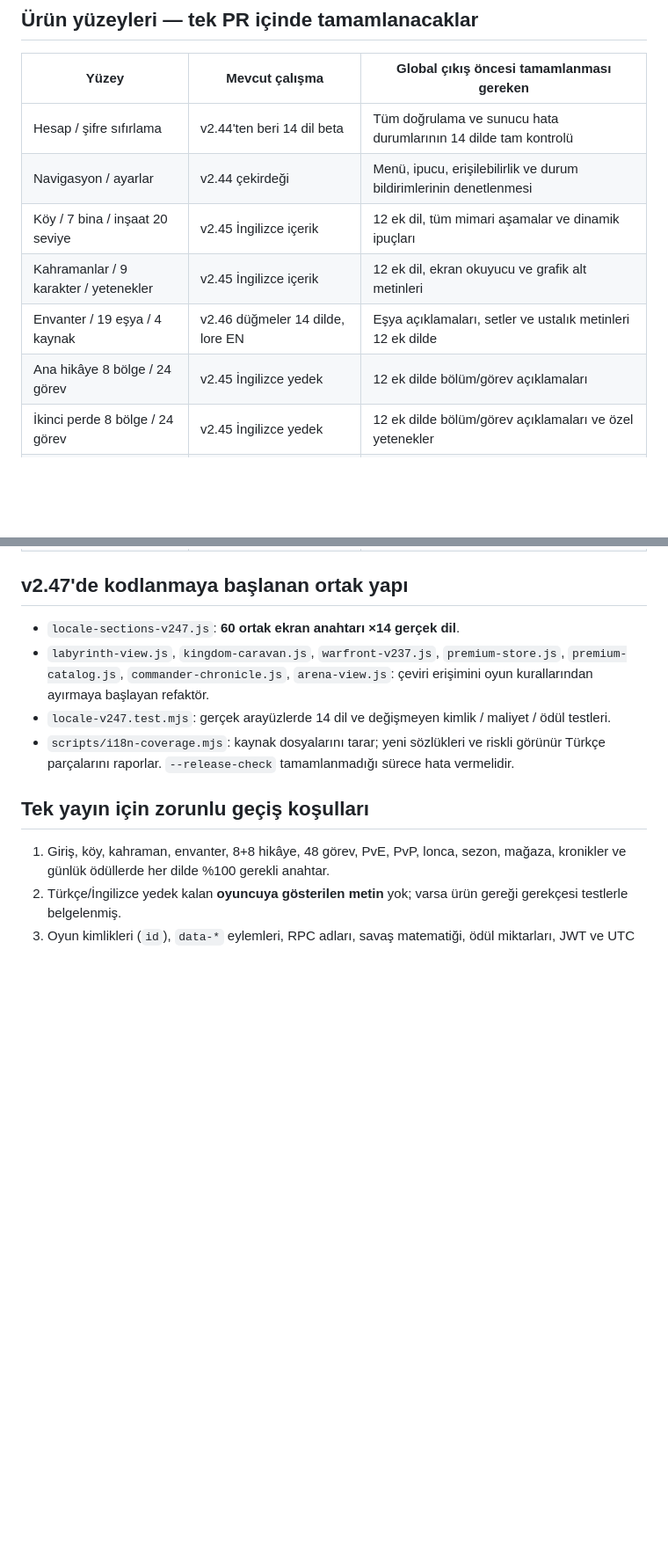
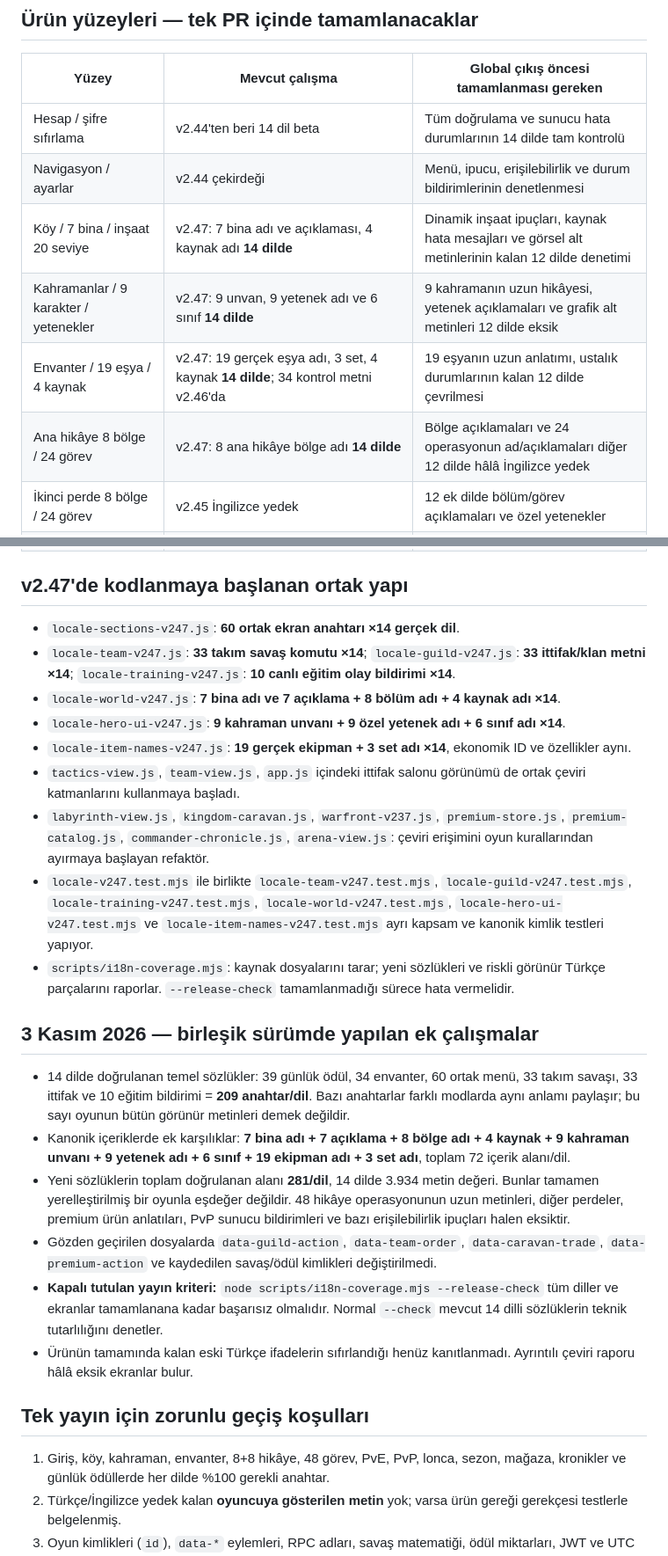
Before and after one commit to umutcandar/starfort-beta, a Markdown page: STARFORT_V247_TEK_PAKET_GLOBAL_YERELLESTIRME_KABUL_PLANI.md, 2 parts joined by grey strips. Shown at 88% size. GitHub-like rendering; blank space fills up the shorter version.

Commit message:
docs(v2.47): update global single-release coverage matrix for team, guild, training, world, hero and equipment

```diff
--- a/STARFORT_V247_TEK_PAKET_GLOBAL_YERELLESTIRME_KABUL_PLANI.md
+++ b/STARFORT_V247_TEK_PAKET_GLOBAL_YERELLESTIRME_KABUL_PLANI.md
@@ -12,10 +12,10 @@ v2.43–v2.46 arasında dil seçici 14 dil oldu, ancak 12 ek dilde çoğu hikây
 |---|---|---|
 | Hesap / şifre sıfırlama | v2.44'ten beri 14 dil beta | Tüm doğrulama ve sunucu hata durumlarının 14 dilde tam kontrolü |
 | Navigasyon / ayarlar | v2.44 çekirdeği | Menü, ipucu, erişilebilirlik ve durum bildirimlerinin denetlenmesi |
-| Köy / 7 bina / inşaat 20 seviye | v2.45 İngilizce içerik | 12 ek dil, tüm mimari aşamalar ve dinamik ipuçları |
-| Kahramanlar / 9 karakter / yetenekler | v2.45 İngilizce içerik | 12 ek dil, ekran okuyucu ve grafik alt metinleri |
-| Envanter / 19 eşya / 4 kaynak | v2.46 düğmeler 14 dilde, lore EN | Eşya açıklamaları, setler ve ustalık metinleri 12 ek dilde |
-| Ana hikâye 8 bölge / 24 görev | v2.45 İngilizce yedek | 12 ek dilde bölüm/görev açıklamaları |
+| Köy / 7 bina / inşaat 20 seviye | v2.47: 7 bina adı ve açıklaması, 4 kaynak adı **14 dilde** | Dinamik inşaat ipuçları, kaynak hata mesajları ve görsel alt metinlerinin kalan 12 dilde denetimi |
+| Kahramanlar / 9 karakter / yetenekler | v2.47: 9 unvan, 9 yetenek adı ve 6 sınıf **14 dilde** | 9 kahramanın uzun hikâyesi, yetenek açıklamaları ve grafik alt metinleri 12 dilde eksik |
+| Envanter / 19 eşya / 4 kaynak | v2.47: 19 gerçek eşya adı, 3 set, 4 kaynak **14 dilde**; 34 kontrol metni v2.46'da | 19 eşyanın uzun anlatımı, ustalık durumlarının kalan 12 dilde çevrilmesi |
+| Ana hikâye 8 bölge / 24 görev | v2.47: 8 ana hikâye bölge adı **14 dilde** | Bölge açıklamaları ve 24 operasyonun ad/açıklamaları diğer 12 dilde hâlâ İngilizce yedek |
 | İkinci perde 8 bölge / 24 görev | v2.45 İngilizce yedek | 12 ek dilde bölüm/görev açıklamaları ve özel yetenekler |
 | Labirent / 16 kat | v2.47 taslak: 14 dil ortak etiketler, uzun metin EN | Oda, görev, çevresel olaylar ve dinamik olay metinleri |
 | Günlük ödül 28 günlük döngü | v2.45: 39 anahtar ×14 | Yerel tarih biçimi, gün uzunluğu, UTC ve RTL testleri |
@@ -34,9 +34,24 @@ v2.43–v2.46 arasında dil seçici 14 dil oldu, ancak 12 ek dilde çoğu hikây
 ## v2.47'de kodlanmaya başlanan ortak yapı
 
 - `locale-sections-v247.js`: **60 ortak ekran anahtarı ×14 gerçek dil**.
+- `locale-team-v247.js`: **33 takım savaş komutu ×14**; `locale-guild-v247.js`: **33 ittifak/klan metni ×14**; `locale-training-v247.js`: **10 canlı eğitim olay bildirimi ×14**.
+- `locale-world-v247.js`: **7 bina adı ve 7 açıklama + 8 bölüm adı + 4 kaynak adı ×14**.
+- `locale-hero-ui-v247.js`: **9 kahraman unvanı + 9 özel yetenek adı + 6 sınıf adı ×14**.
+- `locale-item-names-v247.js`: **19 gerçek ekipman + 3 set adı ×14**, ekonomik ID ve özellikler aynı.
+- `tactics-view.js`, `team-view.js`, `app.js` içindeki ittifak salonu görünümü de ortak çeviri katmanlarını kullanmaya başladı.
 - `labyrinth-view.js`, `kingdom-caravan.js`, `warfront-v237.js`, `premium-store.js`, `premium-catalog.js`, `commander-chronicle.js`, `arena-view.js`: çeviri erişimini oyun kurallarından ayırmaya başlayan refaktör.
-- `locale-v247.test.mjs`: gerçek arayüzlerde 14 dil ve değişmeyen kimlik / maliyet / ödül testleri.
+- `locale-v247.test.mjs` ile birlikte `locale-team-v247.test.mjs`, `locale-guild-v247.test.mjs`, `locale-training-v247.test.mjs`, `locale-world-v247.test.mjs`, `locale-hero-ui-v247.test.mjs` ve `locale-item-names-v247.test.mjs` ayrı kapsam ve kanonik kimlik testleri yapıyor.
 - `scripts/i18n-coverage.mjs`: kaynak dosyalarını tarar; yeni sözlükleri ve riskli görünür Türkçe parçalarını raporlar. `--release-check` tamamlanmadığı sürece hata vermelidir.
+
+
+## 3 Kasım 2026 — birleşik sürümde yapılan ek çalışmalar
+
+- 14 dilde doğrulanan temel sözlükler: 39 günlük ödül, 34 envanter, 60 ortak menü, 33 takım savaşı, 33 ittifak ve 10 eğitim bildirimi = **209 anahtar/dil**. Bazı anahtarlar farklı modlarda aynı anlamı paylaşır; bu sayı oyunun bütün görünür metinleri demek değildir.
+- Kanonik içeriklerde ek karşılıklar: **7 bina adı + 7 açıklama + 8 bölge adı + 4 kaynak + 9 kahraman unvanı + 9 yetenek adı + 6 sınıf + 19 ekipman adı + 3 set adı**, toplam 72 içerik alanı/dil.
+- Yeni sözlüklerin toplam doğrulanan alanı **281/dil**, 14 dilde 3.934 metin değeri. Bunlar tamamen yerelleştirilmiş bir oyunla eşdeğer değildir. 48 hikâye operasyonunun uzun metinleri, diğer perdeler, premium ürün anlatıları, PvP sunucu bildirimleri ve bazı erişilebilirlik ipuçları halen eksiktir.
+- Gözden geçirilen dosyalarda `data-guild-action`, `data-team-order`, `data-caravan-trade`, `data-premium-action` ve kaydedilen savaş/ödül kimlikleri değiştirilmedi.
+- **Kapalı tutulan yayın kriteri:** `node scripts/i18n-coverage.mjs --release-check` tüm diller ve ekranlar tamamlanana kadar başarısız olmalıdır. Normal `--check` mevcut 14 dilli sözlüklerin teknik tutarlılığını denetler.
+- Ürünün tamamında kalan eski Türkçe ifadelerin sıfırlandığı henüz kanıtlanmadı. Ayrıntılı çeviri raporu hâlâ eksik ekranlar bulur.
 
 ## Tek yayın için zorunlu geçiş koşulları
 
```
Also changed, not shown: other parts of STARFORT_V247_TEK_PAKET_GLOBAL_YERELLESTIRME_KABUL_PLANI.md (+2 -2 lines).
